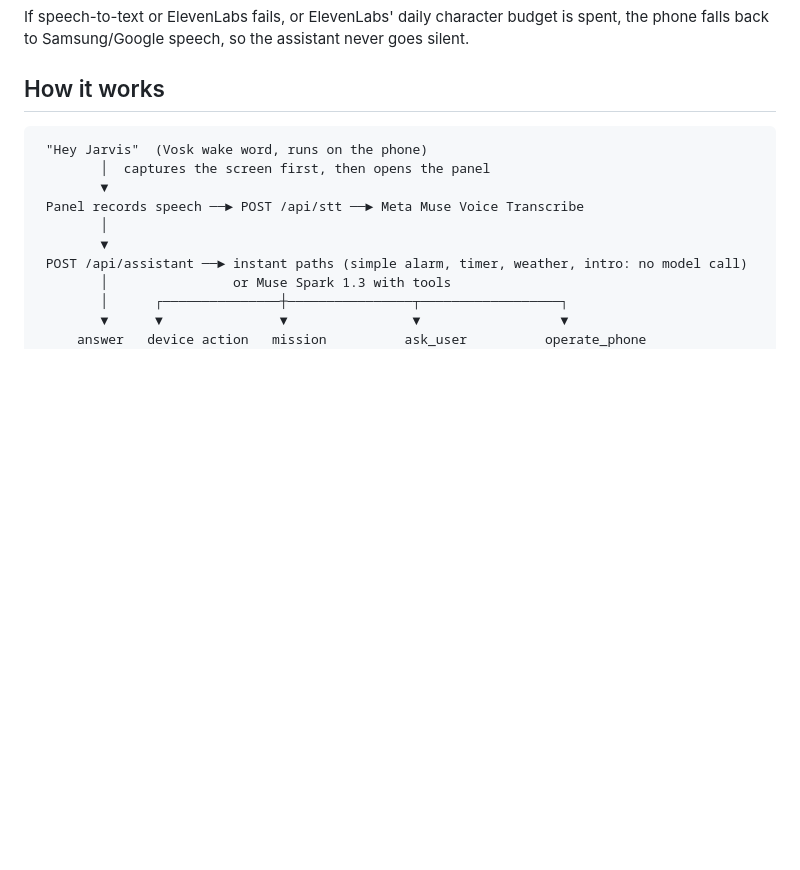
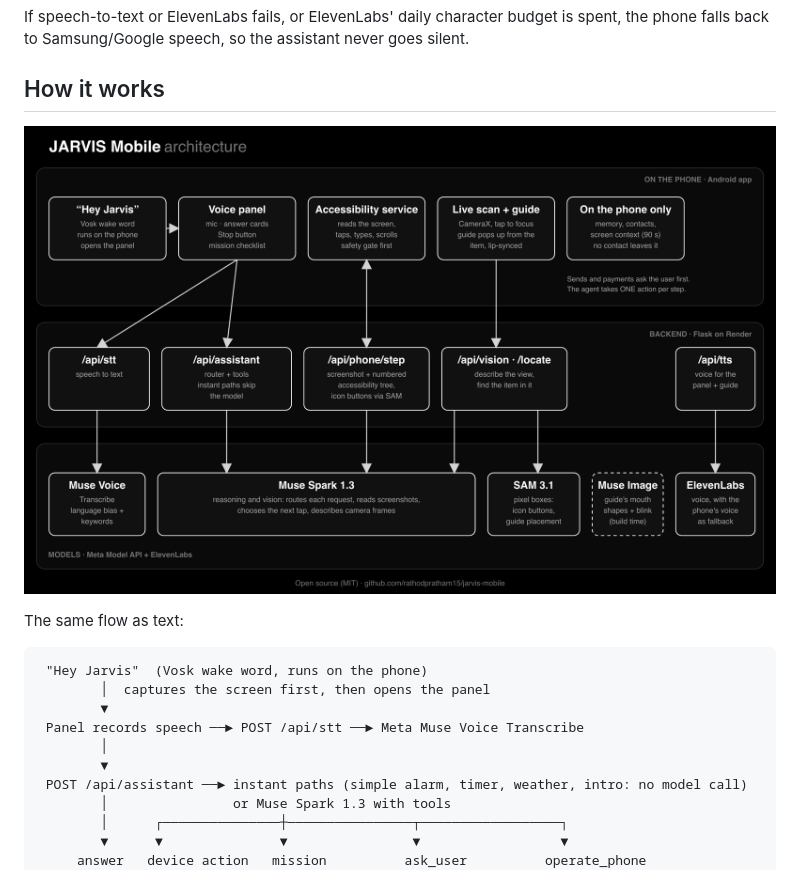
Before and after one commit to rathodpratham15/jarvis-mobile, a Markdown page: README.md, the part around the change. Rendered like a GitHub page; pictures changed too: docs/architecture.png (added); blank space fills up the shorter version.

Commit message:
Architecture diagram (docs/architecture.png) and its generator

````diff
--- a/README.md
+++ b/README.md
@@ -53,6 +53,10 @@ If speech-to-text or ElevenLabs fails, or ElevenLabs' daily character budget is
 Samsung/Google speech, so the assistant never goes silent.
 
 ## How it works
+
+![JARVIS Mobile architecture: the phone, the backend and the models](docs/architecture.png)
+
+The same flow as text:
 
 ```
  "Hey Jarvis"  (Vosk wake word, runs on the phone)
````
Also changed, not shown: 2 other files.
